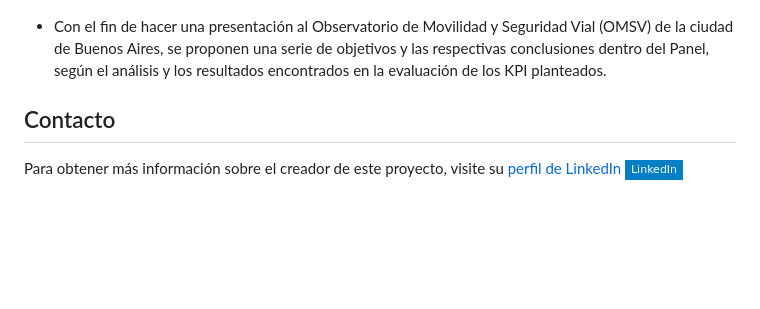
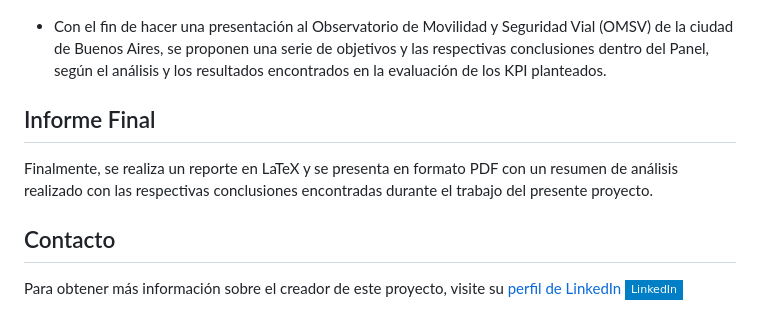
Before and after one commit to leocortes85/Road-accidents-in-the-City-of-Buenos-Aires--CABA, a Markdown page: README_ESP.md, the part around the change. Drawn GitHub-style; badges without logos; blank space fills up the shorter version.

```diff
--- a/README_ESP.md
+++ b/README_ESP.md
@@ -68,6 +68,10 @@ En este proyecto, el Observatorio de Movilidad y Seguridad Vial (OMSV), un centr
 
 - Con el fin de hacer una presentación al Observatorio de Movilidad y Seguridad Vial (OMSV) de la ciudad de Buenos Aires, se proponen una serie de objetivos y las respectivas conclusiones dentro del Panel, según el análisis y los resultados encontrados en la evaluación de los KPI planteados.
 
+## Informe Final
+
+Finalmente, se realiza un reporte en LaTeX y se presenta en formato PDF con un resumen de análisis realizado con las respectivas conclusiones encontradas durante el trabajo del presente proyecto.
+
 ## Contacto
 
 Para obtener más información sobre el creador de este proyecto, visite su [perfil de LinkedIn](https://www.linkedin.com/in/leonardo-cort%C3%A9s-zambrano-13522295/) [![LinkedIn](https://img.shields.io/badge/LinkedIn-blue?style=flat-square&logo=linkedin)](https://www.linkedin.com/in/leonardo-cort%C3%A9s-zambrano-13522295/)
```
Also changed, not shown: README.md (+5 -0 lines).
